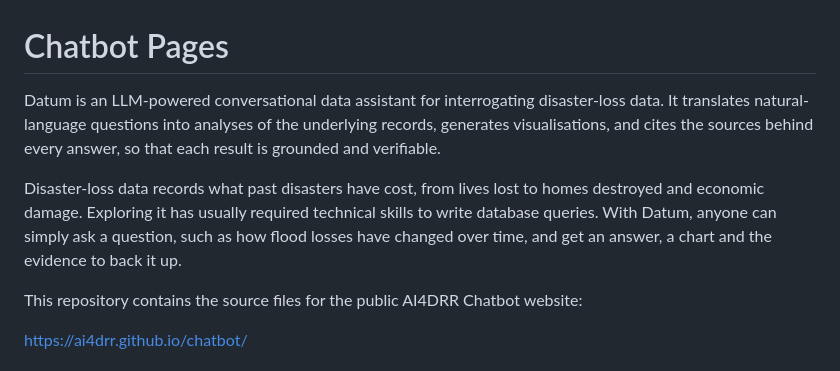
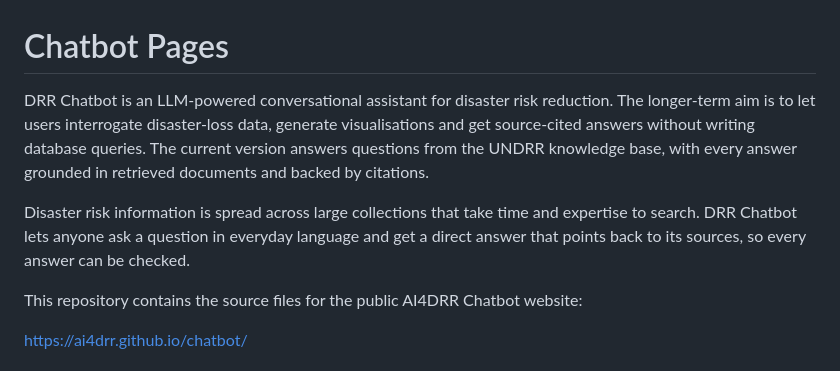
Before and after one commit to AI4DRR/chatbot, a Markdown page: pages/README.md, the part around the change. Rendered like a GitHub page.

Commit message:
Deploy Chatbot pages

```diff
--- a/pages/README.md
+++ b/pages/README.md
@@ -1,8 +1,8 @@
 # Chatbot Pages
 
-Datum is an LLM-powered conversational data assistant for interrogating disaster-loss data. It translates natural-language questions into analyses of the underlying records, generates visualisations, and cites the sources behind every answer, so that each result is grounded and verifiable.
+DRR Chatbot is an LLM-powered conversational assistant for disaster risk reduction. The longer-term aim is to let users interrogate disaster-loss data, generate visualisations and get source-cited answers without writing database queries. The current version answers questions from the UNDRR knowledge base, with every answer grounded in retrieved documents and backed by citations.
 
-Disaster-loss data records what past disasters have cost, from lives lost to homes destroyed and economic damage. Exploring it has usually required technical skills to write database queries. With Datum, anyone can simply ask a question, such as how flood losses have changed over time, and get an answer, a chart and the evidence to back it up.
+Disaster risk information is spread across large collections that take time and expertise to search. DRR Chatbot lets anyone ask a question in everyday language and get a direct answer that points back to its sources, so every answer can be checked.
 
 This repository contains the source files for the public AI4DRR Chatbot website:
 
```
